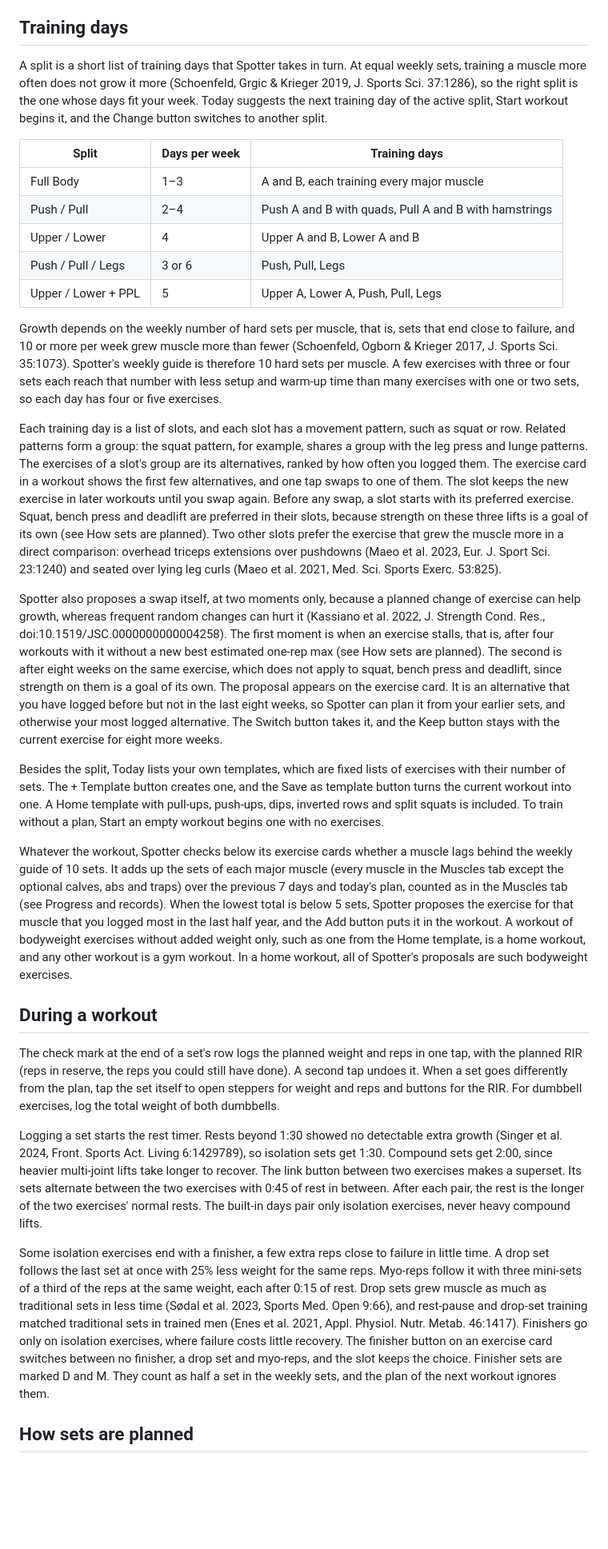
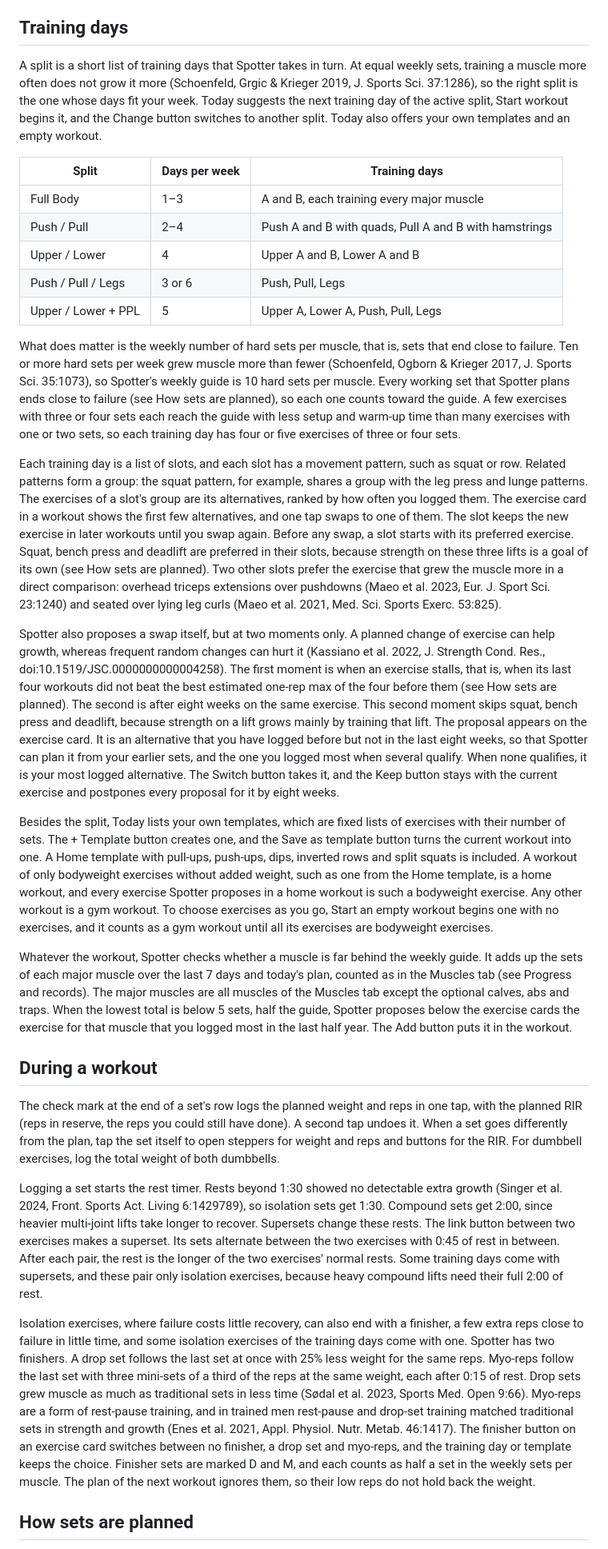
Before and after one commit to JvHulst/Spotter, a Markdown page: README.md, the part around one of its changes. Shown at 80% size. Drawn GitHub-style; blank space fills up the shorter version.

Commit message:
Clarify proposals, home workouts and finishers in the README
Co-Authored-By: Claude Opus 5.5 <noreply@anthropic.com>

```diff
--- a/README.md
+++ b/README.md
@@ -16,7 +16,7 @@ To keep a copy of your data or to use a second device, set up sync on this phone
 
 ## Training days
 
-A split is a short list of training days that Spotter takes in turn. At equal weekly sets, training a muscle more often does not grow it more (Schoenfeld, Grgic & Krieger 2019, J. Sports Sci. 37:1286), so the right split is the one whose days fit your week. Today suggests the next training day of the active split, Start workout begins it, and the Change button switches to another split.
+A split is a short list of training days that Spotter takes in turn. At equal weekly sets, training a muscle more often does not grow it more (Schoenfeld, Grgic & Krieger 2019, J. Sports Sci. 37:1286), so the right split is the one whose days fit your week. Today suggests the next training day of the active split, Start workout begins it, and the Change button switches to another split. Today also offers your own templates and an empty workout.
 
 | Split | Days per week | Training days |
 | --- | --- | --- |
@@ -26,23 +26,23 @@ A split is a short list of training days that Spotter takes in turn. At equal we
 | Push / Pull / Legs | 3 or 6 | Push, Pull, Legs |
 | Upper / Lower + PPL | 5 | Upper A, Lower A, Push, Pull, Legs |
 
-Growth depends on the weekly number of hard sets per muscle, that is, sets that end close to failure, and 10 or more per week grew muscle more than fewer (Schoenfeld, Ogborn & Krieger 2017, J. Sports Sci. 35:1073). Spotter's weekly guide is therefore 10 hard sets per muscle. A few exercises with three or four sets each reach that number with less setup and warm-up time than many exercises with one or two sets, so each day has four or five exercises.
+What does matter is the weekly number of hard sets per muscle, that is, sets that end close to failure. Ten or more hard sets per week grew muscle more than fewer (Schoenfeld, Ogborn & Krieger 2017, J. Sports Sci. 35:1073), so Spotter's weekly guide is 10 hard sets per muscle. Every working set that Spotter plans ends close to failure (see How sets are planned), so each one counts toward the guide. A few exercises with three or four sets each reach the guide with less setup and warm-up time than many exercises with one or two sets, so each training day has four or five exercises of three or four sets.
 
 Each training day is a list of slots, and each slot has a movement pattern, such as squat or row. Related patterns form a group: the squat pattern, for example, shares a group with the leg press and lunge patterns. The exercises of a slot's group are its alternatives, ranked by how often you logged them. The exercise card in a workout shows the first few alternatives, and one tap swaps to one of them. The slot keeps the new exercise in later workouts until you swap again. Before any swap, a slot starts with its preferred exercise. Squat, bench press and deadlift are preferred in their slots, because strength on these three lifts is a goal of its own (see How sets are planned). Two other slots prefer the exercise that grew the muscle more in a direct comparison: overhead triceps extensions over pushdowns (Maeo et al. 2023, Eur. J. Sport Sci. 23:1240) and seated over lying leg curls (Maeo et al. 2021, Med. Sci. Sports Exerc. 53:825).
 
-Spotter also proposes a swap itself, at two moments only, because a planned change of exercise can help growth, whereas frequent random changes can hurt it (Kassiano et al. 2022, J. Strength Cond. Res., doi:10.1519/JSC.0000000000004258). The first moment is when an exercise stalls, that is, after four workouts with it without a new best estimated one-rep max (see How sets are planned). The second is after eight weeks on the same exercise, which does not apply to squat, bench press and deadlift, since strength on them is a goal of its own. The proposal appears on the exercise card. It is an alternative that you have logged before but not in the last eight weeks, so Spotter can plan it from your earlier sets, and otherwise your most logged alternative. The Switch button takes it, and the Keep button stays with the current exercise for eight more weeks.
+Spotter also proposes a swap itself, but at two moments only. A planned change of exercise can help growth, whereas frequent random changes can hurt it (Kassiano et al. 2022, J. Strength Cond. Res., doi:10.1519/JSC.0000000000004258). The first moment is when an exercise stalls, that is, when its last four workouts did not beat the best estimated one-rep max of the four before them (see How sets are planned). The second is after eight weeks on the same exercise. This second moment skips squat, bench press and deadlift, because strength on a lift grows mainly by training that lift. The proposal appears on the exercise card. It is an alternative that you have logged before but not in the last eight weeks, so that Spotter can plan it from your earlier sets, and the one you logged most when several qualify. When none qualifies, it is your most logged alternative. The Switch button takes it, and the Keep button stays with the current exercise and postpones every proposal for it by eight weeks.
 
-Besides the split, Today lists your own templates, which are fixed lists of exercises with their number of sets. The + Template button creates one, and the Save as template button turns the current workout into one. A Home template with pull-ups, push-ups, dips, inverted rows and split squats is included. To train without a plan, Start an empty workout begins one with no exercises.
+Besides the split, Today lists your own templates, which are fixed lists of exercises with their number of sets. The + Template button creates one, and the Save as template button turns the current workout into one. A Home template with pull-ups, push-ups, dips, inverted rows and split squats is included. A workout of only bodyweight exercises without added weight, such as one from the Home template, is a home workout, and every exercise Spotter proposes in a home workout is such a bodyweight exercise. Any other workout is a gym workout. To choose exercises as you go, Start an empty workout begins one with no exercises, and it counts as a gym workout until all its exercises are bodyweight exercises.
 
-Whatever the workout, Spotter checks below its exercise cards whether a muscle lags behind the weekly guide of 10 sets. It adds up the sets of each major muscle (every muscle in the Muscles tab except the optional calves, abs and traps) over the previous 7 days and today's plan, counted as in the Muscles tab (see Progress and records). When the lowest total is below 5 sets, Spotter proposes the exercise for that muscle that you logged most in the last half year, and the Add button puts it in the workout. A workout of bodyweight exercises without added weight only, such as one from the Home template, is a home workout, and any other workout is a gym workout. In a home workout, all of Spotter's proposals are such bodyweight exercises.
+Whatever the workout, Spotter checks whether a muscle is far behind the weekly guide. It adds up the sets of each major muscle over the last 7 days and today's plan, counted as in the Muscles tab (see Progress and records). The major muscles are all muscles of the Muscles tab except the optional calves, abs and traps. When the lowest total is below 5 sets, half the guide, Spotter proposes below the exercise cards the exercise for that muscle that you logged most in the last half year. The Add button puts it in the workout.
 
 ## During a workout
 
 The check mark at the end of a set's row logs the planned weight and reps in one tap, with the planned RIR (reps in reserve, the reps you could still have done). A second tap undoes it. When a set goes differently from the plan, tap the set itself to open steppers for weight and reps and buttons for the RIR. For dumbbell exercises, log the total weight of both dumbbells.
 
-Logging a set starts the rest timer. Rests beyond 1:30 showed no detectable extra growth (Singer et al. 2024, Front. Sports Act. Living 6:1429789), so isolation sets get 1:30. Compound sets get 2:00, since heavier multi-joint lifts take longer to recover. The link button between two exercises makes a superset. Its sets alternate between the two exercises with 0:45 of rest in between. After each pair, the rest is the longer of the two exercises' normal rests. The built-in days pair only isolation exercises, never heavy compound lifts.
+Logging a set starts the rest timer. Rests beyond 1:30 showed no detectable extra growth (Singer et al. 2024, Front. Sports Act. Living 6:1429789), so isolation sets get 1:30. Compound sets get 2:00, since heavier multi-joint lifts take longer to recover. Supersets change these rests. The link button between two exercises makes a superset. Its sets alternate between the two exercises with 0:45 of rest in between. After each pair, the rest is the longer of the two exercises' normal rests. Some training days come with supersets, and these pair only isolation exercises, because heavy compound lifts need their full 2:00 of rest.
 
-Some isolation exercises end with a finisher, a few extra reps close to failure in little time. A drop set follows the last set at once with 25% less weight for the same reps. Myo-reps follow it with three mini-sets of a third of the reps at the same weight, each after 0:15 of rest. Drop sets grew muscle as much as traditional sets in less time (Sødal et al. 2023, Sports Med. Open 9:66), and rest-pause and drop-set training matched traditional sets in trained men (Enes et al. 2021, Appl. Physiol. Nutr. Metab. 46:1417). Finishers go only on isolation exercises, where failure costs little recovery. The finisher button on an exercise card switches between no finisher, a drop set and myo-reps, and the slot keeps the choice. Finisher sets are marked D and M. They count as half a set in the weekly sets, and the plan of the next workout ignores them.
+Isolation exercises, where failure costs little recovery, can also end with a finisher, a few extra reps close to failure in little time, and some isolation exercises of the training days come with one. Spotter has two finishers. A drop set follows the last set at once with 25% less weight for the same reps. Myo-reps follow the last set with three mini-sets of a third of the reps at the same weight, each after 0:15 of rest. Drop sets grew muscle as much as traditional sets in less time (Sødal et al. 2023, Sports Med. Open 9:66). Myo-reps are a form of rest-pause training, and in trained men rest-pause and drop-set training matched traditional sets in strength and growth (Enes et al. 2021, Appl. Physiol. Nutr. Metab. 46:1417). The finisher button on an exercise card switches between no finisher, a drop set and myo-reps, and the training day or template keeps the choice. Finisher sets are marked D and M, and each counts as half a set in the weekly sets per muscle. The plan of the next workout ignores them, so their low reps do not hold back the weight.
 
 ## How sets are planned
 
```
Also changed, not shown: other parts of README.md (+6 -4 lines).
